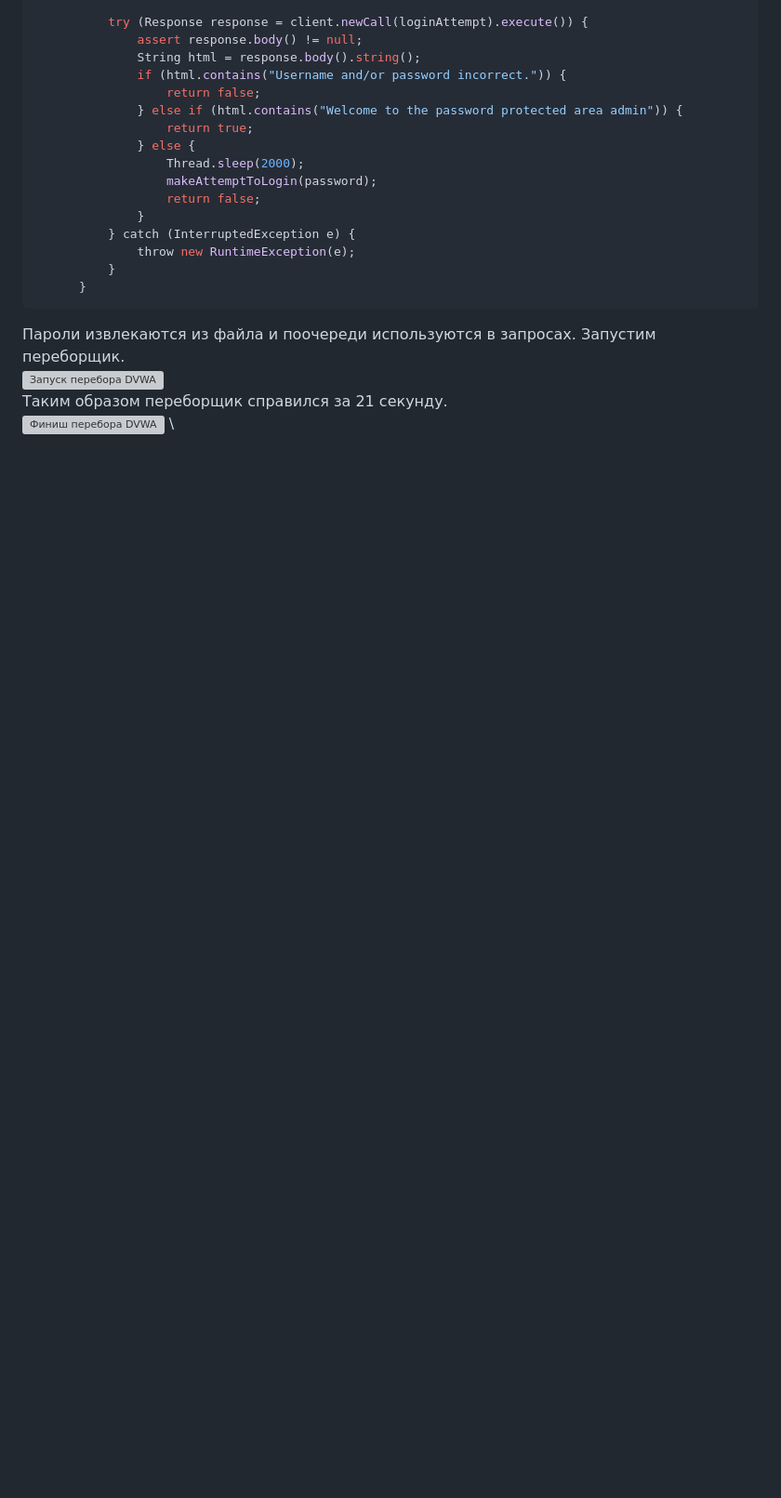
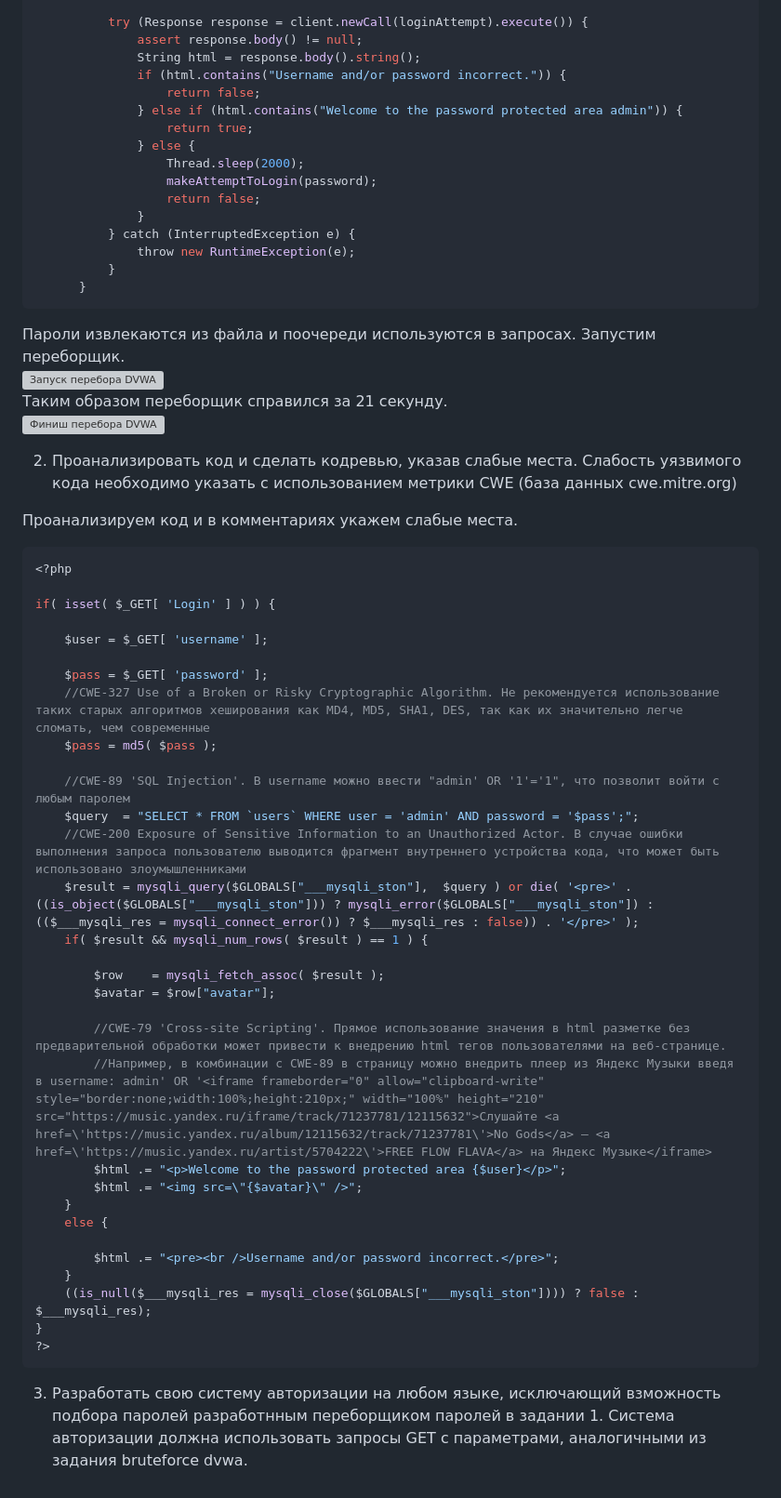
Before and after one commit to Kchaow/SDLC_Lab_3, a Markdown page: README.md, the part around the change. Shown: that part at 93% size. GitHub-like rendering; blank space fills up the shorter version; grey boxes are pictures that could not be loaded.

````diff
--- a/README.md
+++ b/README.md
@@ -83,4 +83,43 @@ private boolean makeAttemptToLogin(String password) throws IOException {
 Пароли извлекаются из файла и поочереди используются в запросах. Запустим переборщик. \
 ![Запуск перебора DVWA](imgs/dvwa_brute_start.png) \
 Таким образом переборщик справился за 21 секунду. \
-![Финиш перебора DVWA](imgs/dvwa_brute_finish.png) \
+![Финиш перебора DVWA](imgs/dvwa_brute_finish.png)
+
+2. Проанализировать код и сделать кодревью, указав слабые места. Слабость уязвимого кода необходимо указать с использованием метрики CWE (база данных cwe.mitre.org)
+
+Проанализируем код и в комментариях укажем слабые места.
+```PHP
+<?php
+
+if( isset( $_GET[ 'Login' ] ) ) {
+
+	$user = $_GET[ 'username' ];
+
+	$pass = $_GET[ 'password' ];
+    //CWE-327 Use of a Broken or Risky Cryptographic Algorithm. Не рекомендуется использование таких старых алгоритмов хеширования как MD4, MD5, SHA1, DES, так как их значительно легче сломать, чем современные
+	$pass = md5( $pass );
+
+    //CWE-89 'SQL Injection'. В username можно ввести "admin' OR '1'='1", что позволит войти с любым паролем
+	$query  = "SELECT * FROM `users` WHERE user = 'admin' AND password = '$pass';";
+    //CWE-200 Exposure of Sensitive Information to an Unauthorized Actor. В случае ошибки выполнения запроса пользователю выводится фрагмент внутреннего устройства кода, что может быть использовано злоумышленниками
+	$result = mysqli_query($GLOBALS["___mysqli_ston"],  $query ) or die( '<pre>' . ((is_object($GLOBALS["___mysqli_ston"])) ? mysqli_error($GLOBALS["___mysqli_ston"]) : (($___mysqli_res = mysqli_connect_error()) ? $___mysqli_res : false)) . '</pre>' );
+	if( $result && mysqli_num_rows( $result ) == 1 ) {
+
+		$row    = mysqli_fetch_assoc( $result );
+		$avatar = $row["avatar"];
+
+        //CWE-79 'Cross-site Scripting'. Прямое использование значения в html разметке без предварительной обработки может привести к внедрению html тегов пользователями на веб-странице.
+        //Например, в комбинации с CWE-89 в страницу можно внедрить плеер из Яндекс Музыки введя в username: admin' OR '<iframe frameborder="0" allow="clipboard-write" style="border:none;width:100%;height:210px;" width="100%" height="210" src="https://music.yandex.ru/iframe/track/71237781/12115632">Слушайте <a href=\'https://music.yandex.ru/album/12115632/track/71237781\'>No Gods</a> — <a href=\'https://music.yandex.ru/artist/5704222\'>FREE FLOW FLAVA</a> на Яндекс Музыке</iframe>
+		$html .= "<p>Welcome to the password protected area {$user}</p>";
+		$html .= "<img src=\"{$avatar}\" />";
+	}
+	else {
+
+		$html .= "<pre><br />Username and/or password incorrect.</pre>";
+	}
+	((is_null($___mysqli_res = mysqli_close($GLOBALS["___mysqli_ston"]))) ? false : $___mysqli_res);
+}
+?>
+```
+
+3. Разработать свою систему авторизации на любом языке, исключающий взможность подбора паролей разработнным переборщиком паролей в задании 1. Система авторизации должна использовать запросы GET с параметрами, аналогичными из задания bruteforce dvwa.
````
